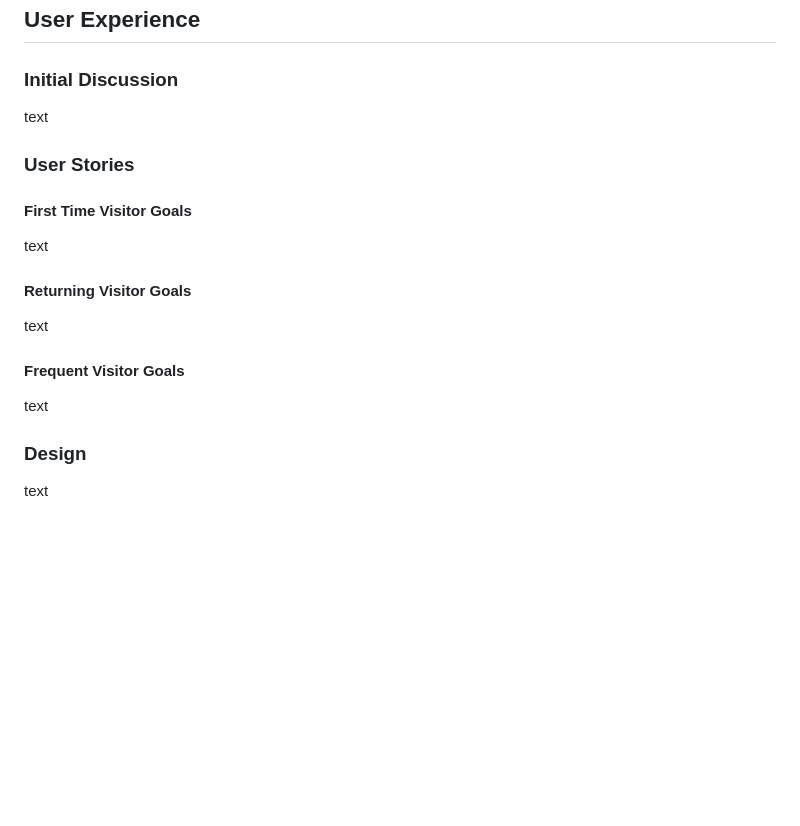
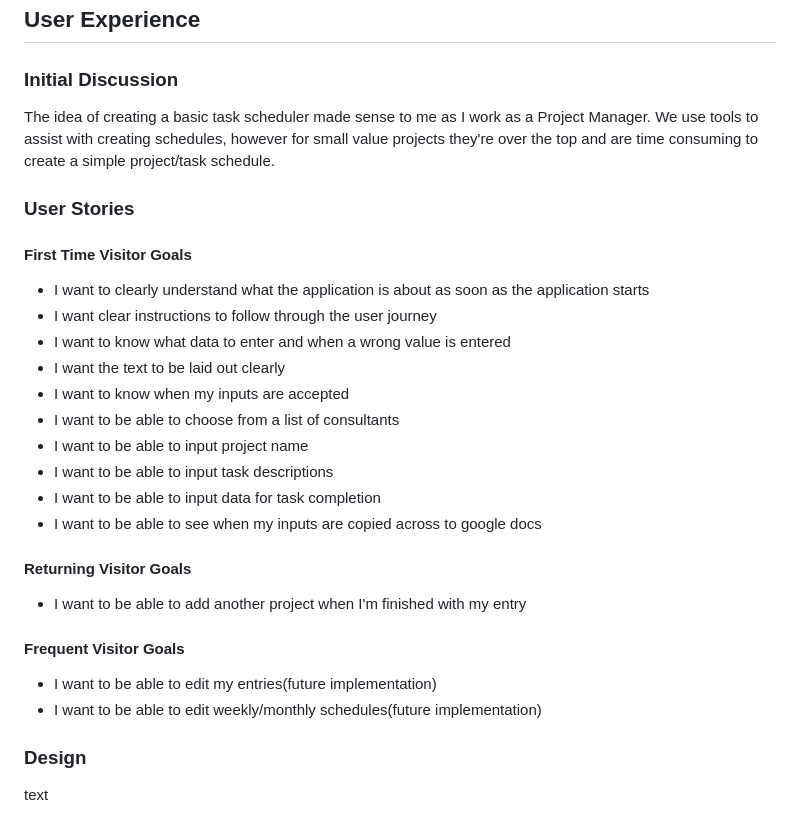
Before and after one commit to AurelijusJarasius/task-scheduler, a Markdown page: README.md, the part around the change. Drawn GitHub-style; blank space fills up the shorter version.

Commit message:
Add User Experience detail in readme

```diff
--- a/README.md
+++ b/README.md
@@ -38,16 +38,26 @@ The application can be viewed on the Code Institute mock terminal on [Heroku](ht
 
 ## User Experience
 ### Initial Discussion
-text
+The idea of creating a basic task scheduler made sense to me as I work as a Project Manager. We use tools to assist with creating schedules, however for small value projects they're over the top and are time consuming to create a simple project/task schedule.
 ### User Stories
 #### First Time Visitor Goals
-text
+- I want to clearly understand what the application is about as soon as the application starts
+- I want clear instructions to follow through the user journey
+- I want to know what data to enter and when a wrong value is entered
+- I want the text to be laid out clearly
+- I want to know when my inputs are accepted
+- I want to be able to choose from a list of consultants
+- I want to be able to input project name
+- I want to be able to input task descriptions
+- I want to be able to input data for task completion
+- I want to be able to see when my inputs are copied across to google docs
 
 #### Returning Visitor Goals
-text
+- I want to be able to add another project when I'm finished with my entry
 
 #### Frequent Visitor Goals
-text
+- I want to be able to edit my entries(future implementation)
+- I want to be able to edit weekly/monthly schedules(future implementation)
 
 ### Design
 text
```
